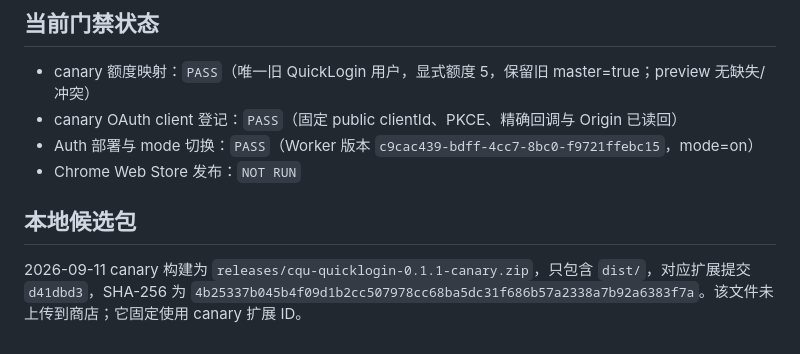
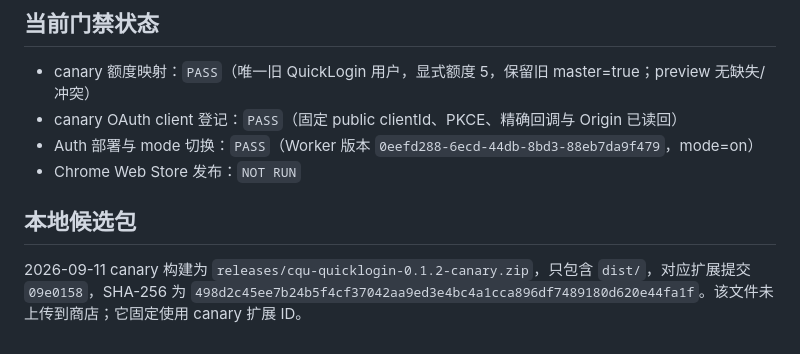
Before and after one commit to cqu-moe/quick-login, a Markdown page: docs/operations/quicklogin-release.md, the part around the change. Rendered like a GitHub page.

```diff
--- a/docs/operations/quicklogin-release.md
+++ b/docs/operations/quicklogin-release.md
@@ -46,9 +46,9 @@
 
 - canary 额度映射：`PASS`（唯一旧 QuickLogin 用户，显式额度 5，保留旧 master=true；preview 无缺失/冲突）
 - canary OAuth client 登记：`PASS`（固定 public clientId、PKCE、精确回调与 Origin 已读回）
-- Auth 部署与 mode 切换：`PASS`（Worker 版本 `c9cac439-bdff-4cc7-8bc0-f9721ffebc15`，mode=on）
+- Auth 部署与 mode 切换：`PASS`（Worker 版本 `0eefd288-6ecd-44db-8bd3-88eb7da9f479`，mode=on）
 - Chrome Web Store 发布：`NOT RUN`
 
 ## 本地候选包
 
-2026-09-11 canary 构建为 `releases/cqu-quicklogin-0.1.1-canary.zip`，只包含 `dist/`，对应扩展提交 `d41dbd3`，SHA-256 为 `4b25337b045b4f09d1b2cc507978cc68ba5dc31f686b57a2338a7b92a6383f7a`。该文件未上传到商店；它固定使用 canary 扩展 ID。
+2026-09-11 canary 构建为 `releases/cqu-quicklogin-0.1.2-canary.zip`，只包含 `dist/`，对应扩展提交 `09e0158`，SHA-256 为 `498d2c45ee7b24b5f4cf37042aa9ed3e4bc4a1cca896df7489180d620e44fa1f`。该文件未上传到商店；它固定使用 canary 扩展 ID。
```
Also changed, not shown: docs/operations/quicklogin-handoff.md (+7 -6 lines).
